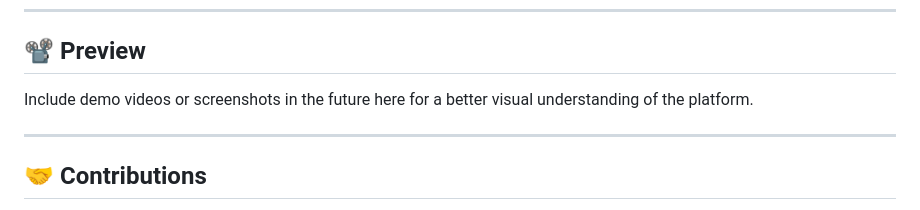
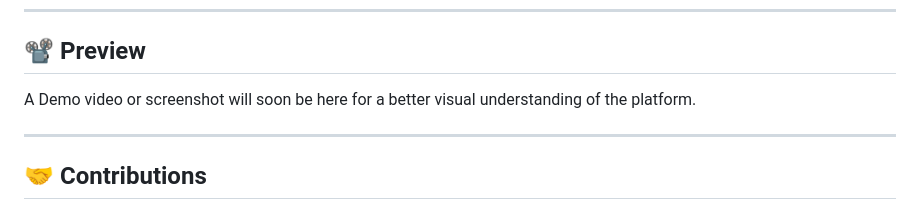
Before and after one commit to Iam-AbdulSamad/EvaluX_Prototype, a Markdown page: README.md, the part around the change. GitHub-like rendering.

```diff
--- a/README.md
+++ b/README.md
@@ -107,7 +107,7 @@ Next steps:
 
 ## 📽️ Preview
 
-Include demo videos or screenshots in the future here for a better visual understanding of the platform.
+A Demo video or screenshot will soon be here for a better visual understanding of the platform.
 
 ---
 
```
